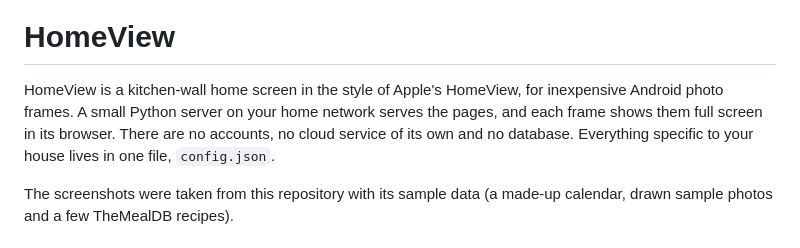
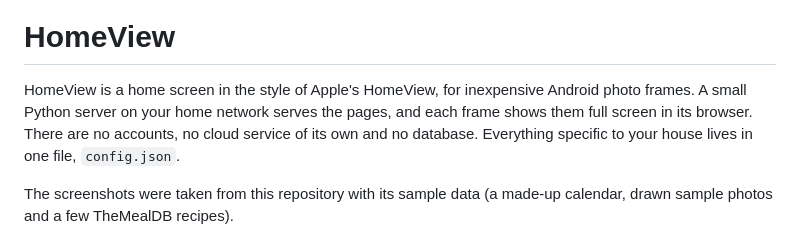
Before and after one commit to Yani3rt/homeview, a Markdown page: README.md, the part around the change. Drawn GitHub-style.

Commit message:
Clarify HomeView description in README
Updated the description of HomeView for clarity.

```diff
--- a/README.md
+++ b/README.md
@@ -2,7 +2,7 @@
 
 # HomeView
 
-HomeView is a kitchen-wall home screen in the style of Apple's HomeView, for inexpensive Android photo frames. A small Python server on your home network serves the pages, and each frame shows them full screen in its browser. There are no accounts, no cloud service of its own and no database. Everything specific to your house lives in one file, `config.json`.
+HomeView is a home screen in the style of Apple's HomeView, for inexpensive Android photo frames. A small Python server on your home network serves the pages, and each frame shows them full screen in its browser. There are no accounts, no cloud service of its own and no database. Everything specific to your house lives in one file, `config.json`.
 
 The screenshots were taken from this repository with its sample data (a made-up calendar, drawn sample photos and a few TheMealDB recipes).
 
```
